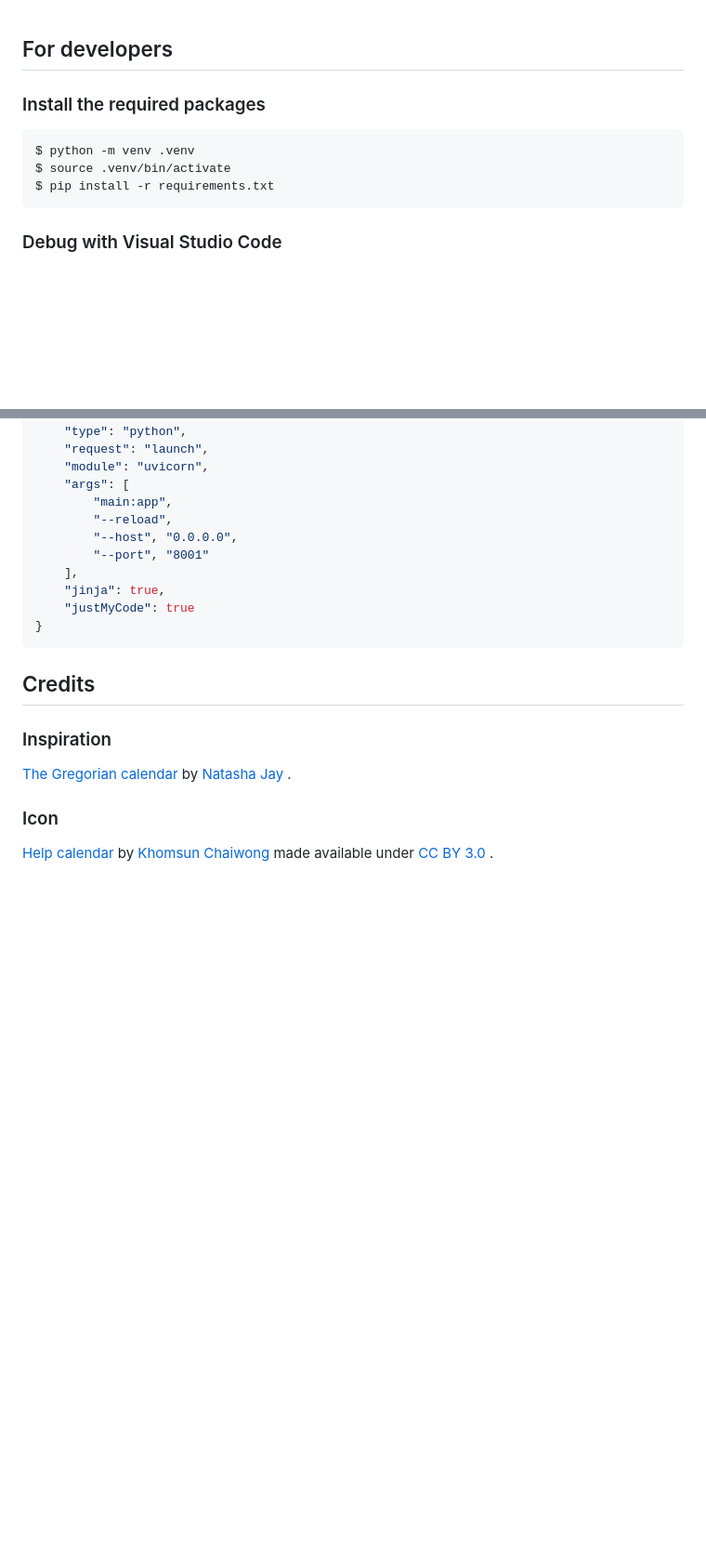
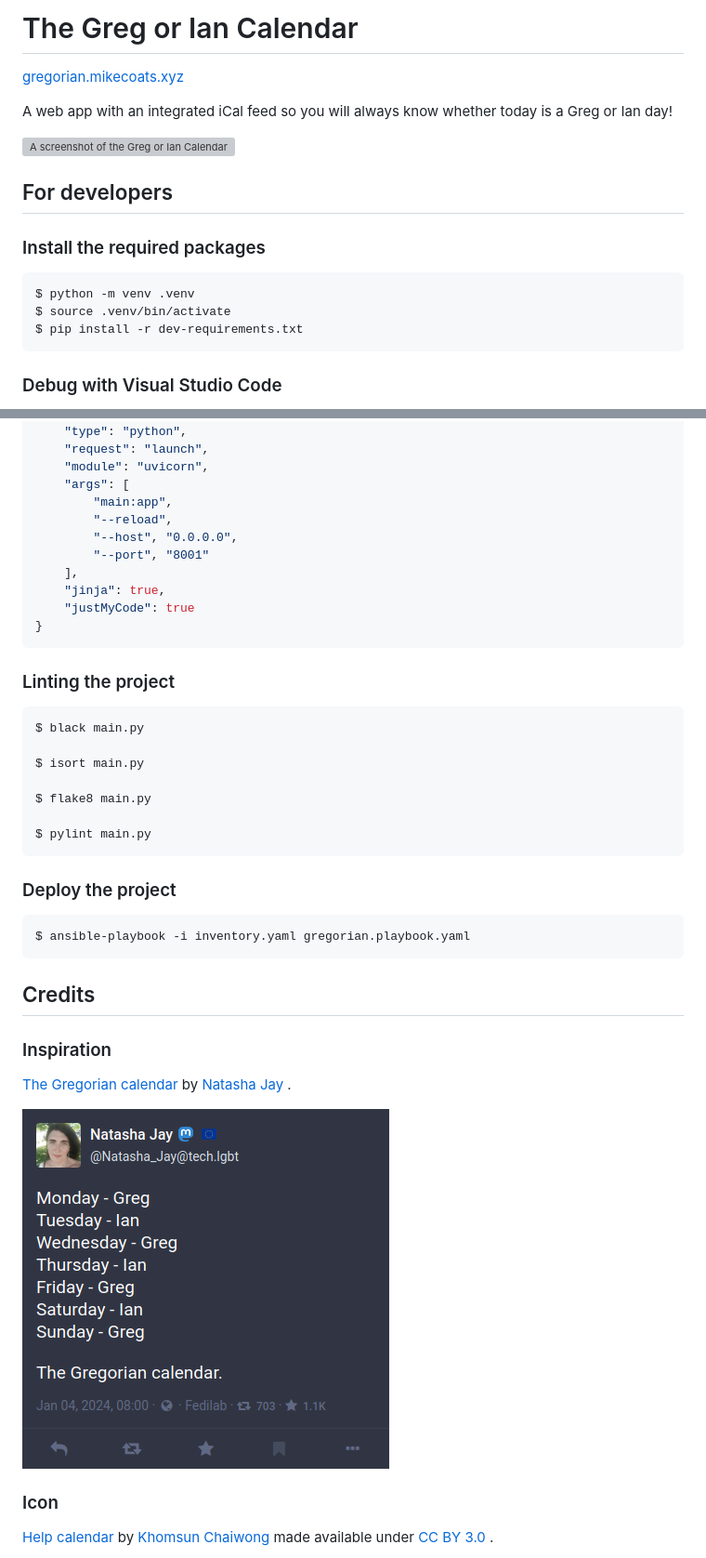
Before and after one commit to MikeCoats/gregorian, a Markdown page: README.md, 2 parts joined by grey strips. Shown: that part at 93% size. Drawn GitHub-style; pictures changed too: assets/screenshot-post.png (added); blank space fills up the shorter version; grey boxes are pictures that could not be loaded.

Commit message:
Add linting and tidy up some files

````diff
--- a/README.md
+++ b/README.md
@@ -1,3 +1,11 @@
+# The Greg or Ian Calendar
+
+[gregorian.mikecoats.xyz](https://gregorian.mikecoats.xyz)
+
+A web app with an integrated iCal feed so you will always know whether today is a Greg or Ian day!
+
+![A screenshot of the Greg or Ian Calendar web app. In the screenshot, it's Thursday 11th January 2024, making it an 'Ian' day.](./assets/screenshot-web.png)
+
 ## For developers
 
 ### Install the required packages
@@ -5,7 +13,7 @@
 ```sh
 $ python -m venv .venv
 $ source .venv/bin/activate
-$ pip install -r requirements.txt
+$ pip install -r dev-requirements.txt
 ```
 
 ### Debug with Visual Studio Code
@@ -40,6 +48,24 @@ array.
 }
 ```
 
+### Linting the project
+
+```sh
+$ black main.py
+
+$ isort main.py
+
+$ flake8 main.py
+
+$ pylint main.py
+```
+
+### Deploy the project
+
+```sh
+$ ansible-playbook -i inventory.yaml gregorian.playbook.yaml
+```
+
 ## Credits
 
 ### Inspiration
@@ -47,6 +73,8 @@ array.
 by
 [Natasha Jay](https://tech.lgbt/@Natasha_Jay)
 .
+
+![A screenshot of Natasha Jay's Mastodon post laying out the rules for the Greg or Ian Calendar.](./assets/screenshot-post.png)
 
 ### Icon
 
````
Also changed, not shown: other parts of README.md (+2 -0 lines), 5 other files.
